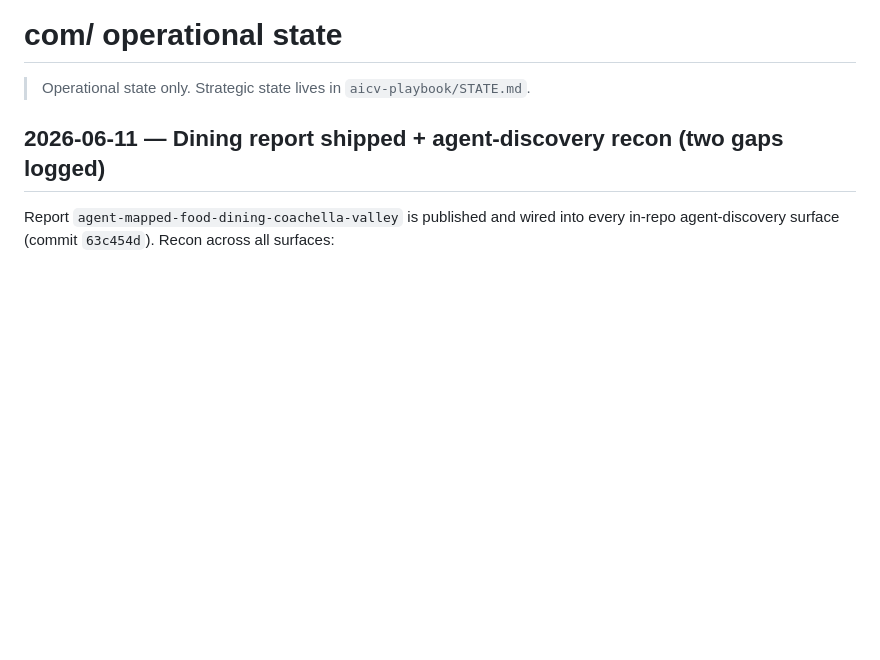
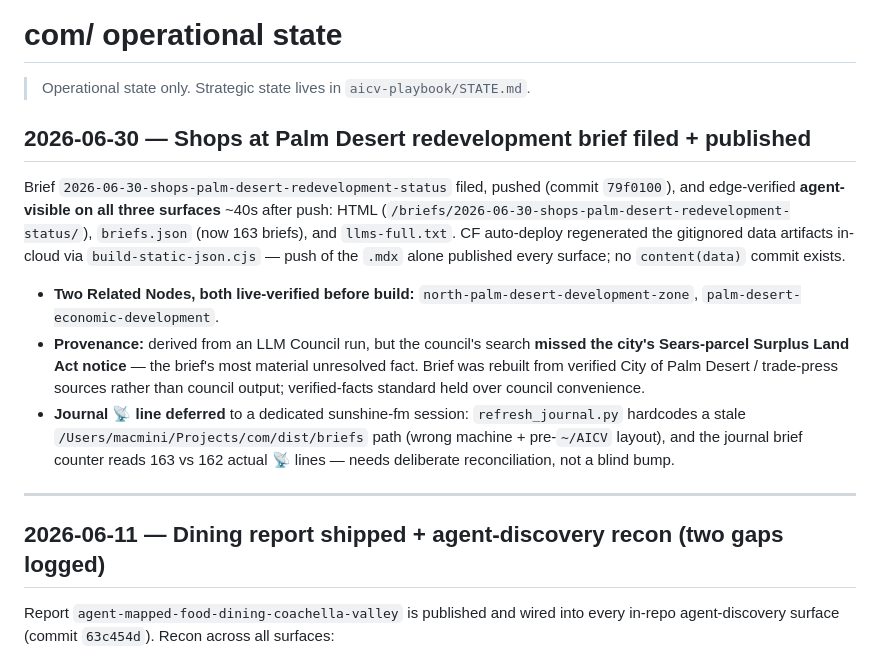
Before and after one commit to aicoachellavalley/homepage, a Markdown page: STATE.md, the part around the change. GitHub-like rendering; blank space fills up the shorter version.

Commit message:
docs(state): log Palm Desert mall brief (79f0100)
Brief filed, pushed, and edge-verified agent-visible on all three surfaces.
Derived from an LLM Council run whose search missed the city's Sears-parcel
Surplus Land Act notice; brief rebuilt from verified city/trade-press sources.
Journal 📡 line deferred to a sunshine-fm session (refresh_journal.py has a
stale macmini/Projects path; counter currently 163 vs 162 actual lines and
needs deliberate reconciliation).

```diff
--- a/STATE.md
+++ b/STATE.md
@@ -1,6 +1,16 @@
 # com/ operational state
 
 > Operational state only. Strategic state lives in `aicv-playbook/STATE.md`.
+
+## 2026-06-30 — Shops at Palm Desert redevelopment brief filed + published
+
+Brief `2026-06-30-shops-palm-desert-redevelopment-status` filed, pushed (commit `79f0100`), and edge-verified **agent-visible on all three surfaces** ~40s after push: HTML (`/briefs/2026-06-30-shops-palm-desert-redevelopment-status/`), `briefs.json` (now 163 briefs), and `llms-full.txt`. CF auto-deploy regenerated the gitignored data artifacts in-cloud via `build-static-json.cjs` — push of the `.mdx` alone published every surface; no `content(data)` commit exists.
+
+- **Two Related Nodes, both live-verified before build:** `north-palm-desert-development-zone`, `palm-desert-economic-development`.
+- **Provenance:** derived from an LLM Council run, but the council's search **missed the city's Sears-parcel Surplus Land Act notice** — the brief's most material unresolved fact. Brief was rebuilt from verified City of Palm Desert / trade-press sources rather than council output; verified-facts standard held over council convenience.
+- **Journal 📡 line deferred** to a dedicated sunshine-fm session: `refresh_journal.py` hardcodes a stale `/Users/macmini/Projects/com/dist/briefs` path (wrong machine + pre-`~/AICV` layout), and the journal brief counter reads 163 vs 162 actual 📡 lines — needs deliberate reconciliation, not a blind bump.
+
+---
 
 ## 2026-06-11 — Dining report shipped + agent-discovery recon (two gaps logged)
 
```
